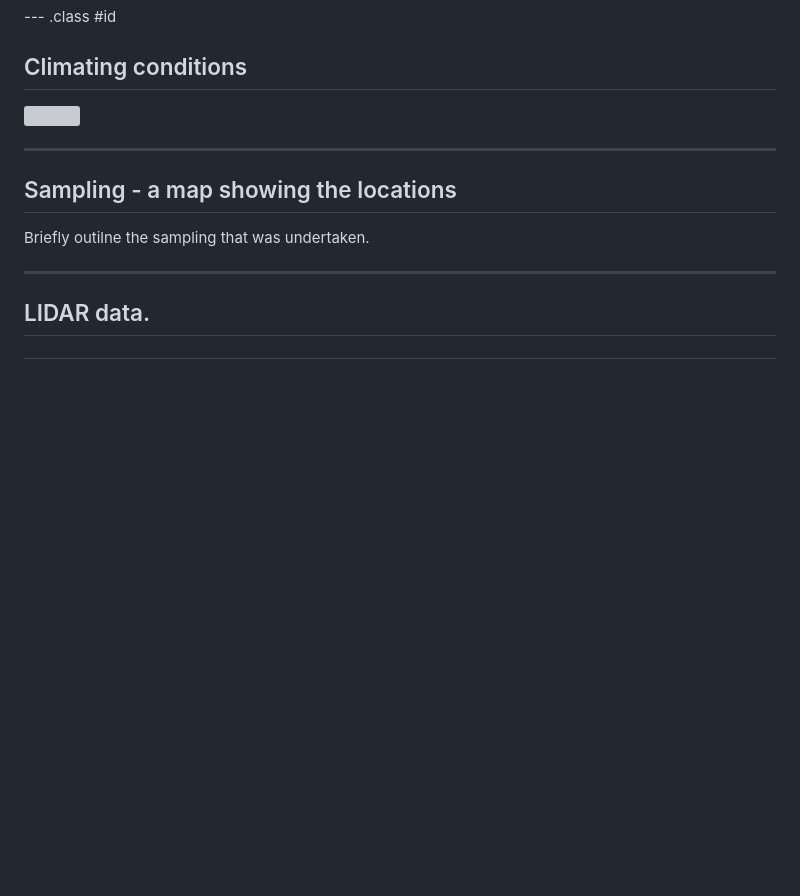
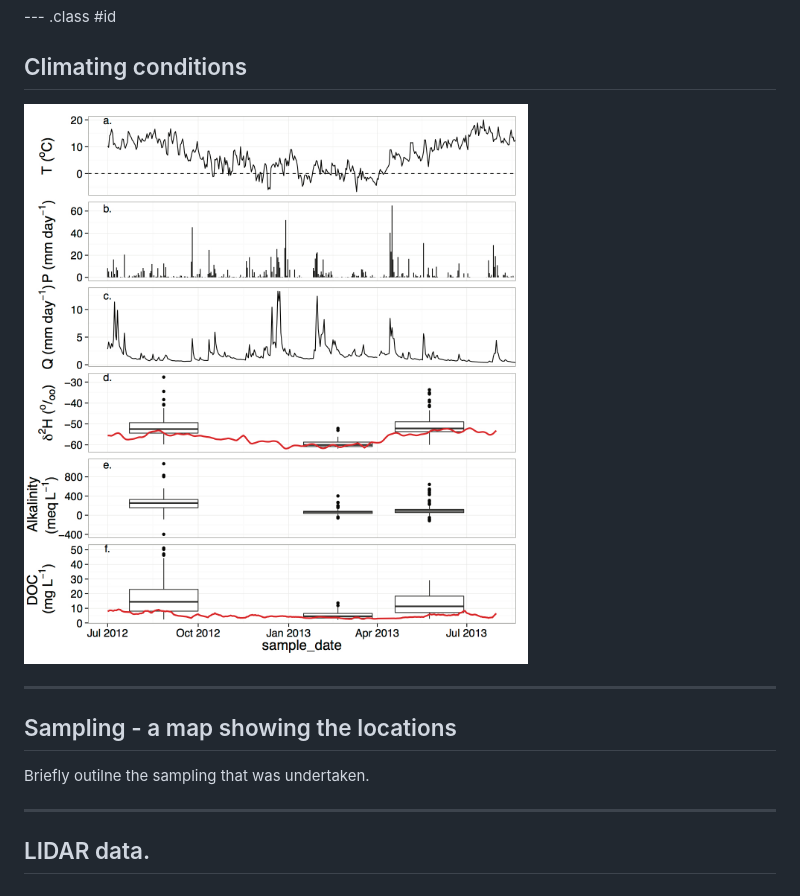
Before and after one commit to johnDorian/geospatialhydrology, a Markdown page: index.md, the part around the change. Drawn GitHub-style; pictures changed too: figs/timeseries_moded.jpg (added); blank space fills up the shorter version; grey boxes are pictures that could not be loaded.

```diff
--- a/index.md
+++ b/index.md
@@ -58,7 +58,7 @@ $(function() {
 
 
 
-<img src="https://raw.githubusercontent.com/johnDorian/geospatialhydrology/gh-pages/figs/timeseries_moded.svg" />
+<img src="https://raw.githubusercontent.com/johnDorian/geospatialhydrology/gh-pages/figs/timeseries_moded.jpg" >
 
 
 ---
```
Also changed, not shown: 3 other files.
